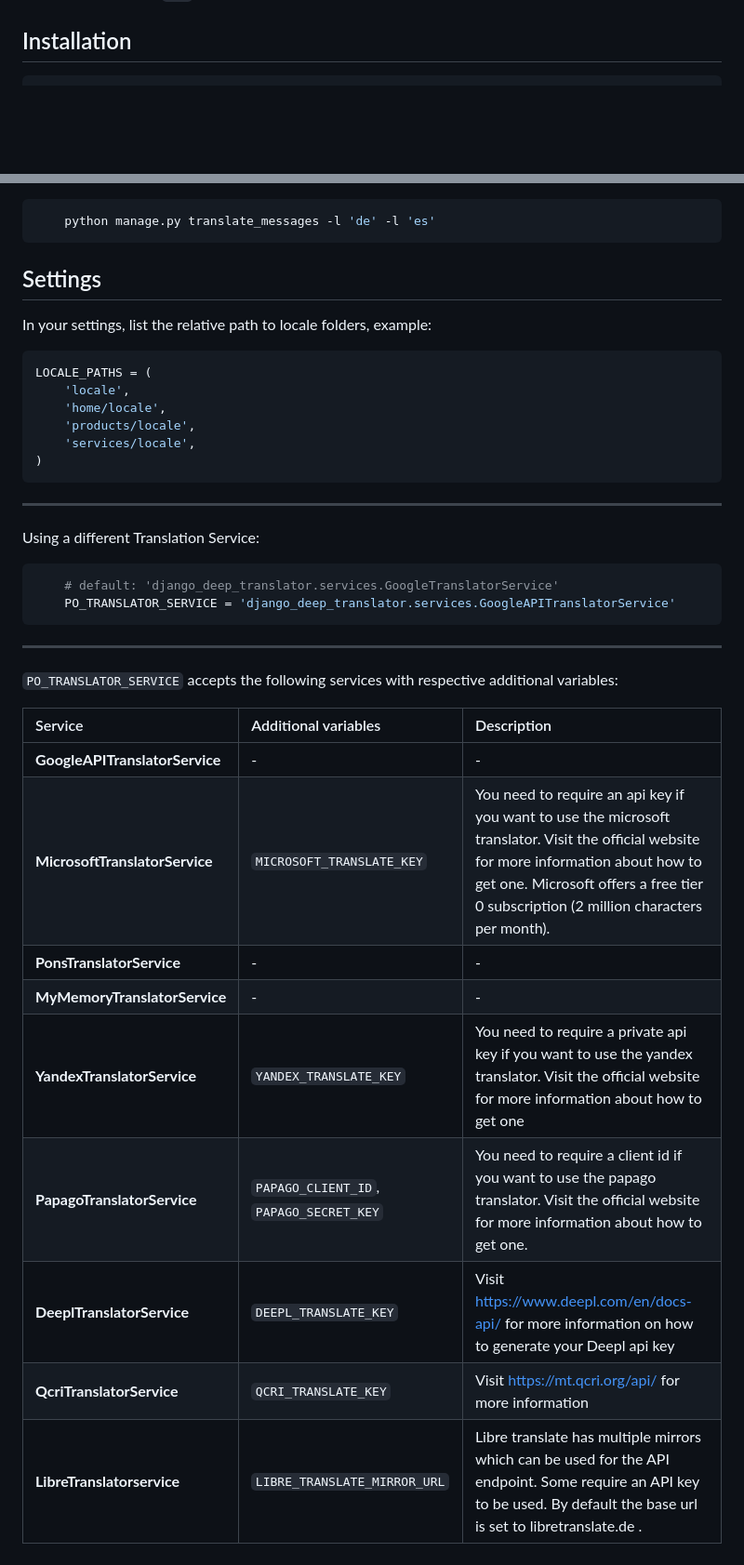
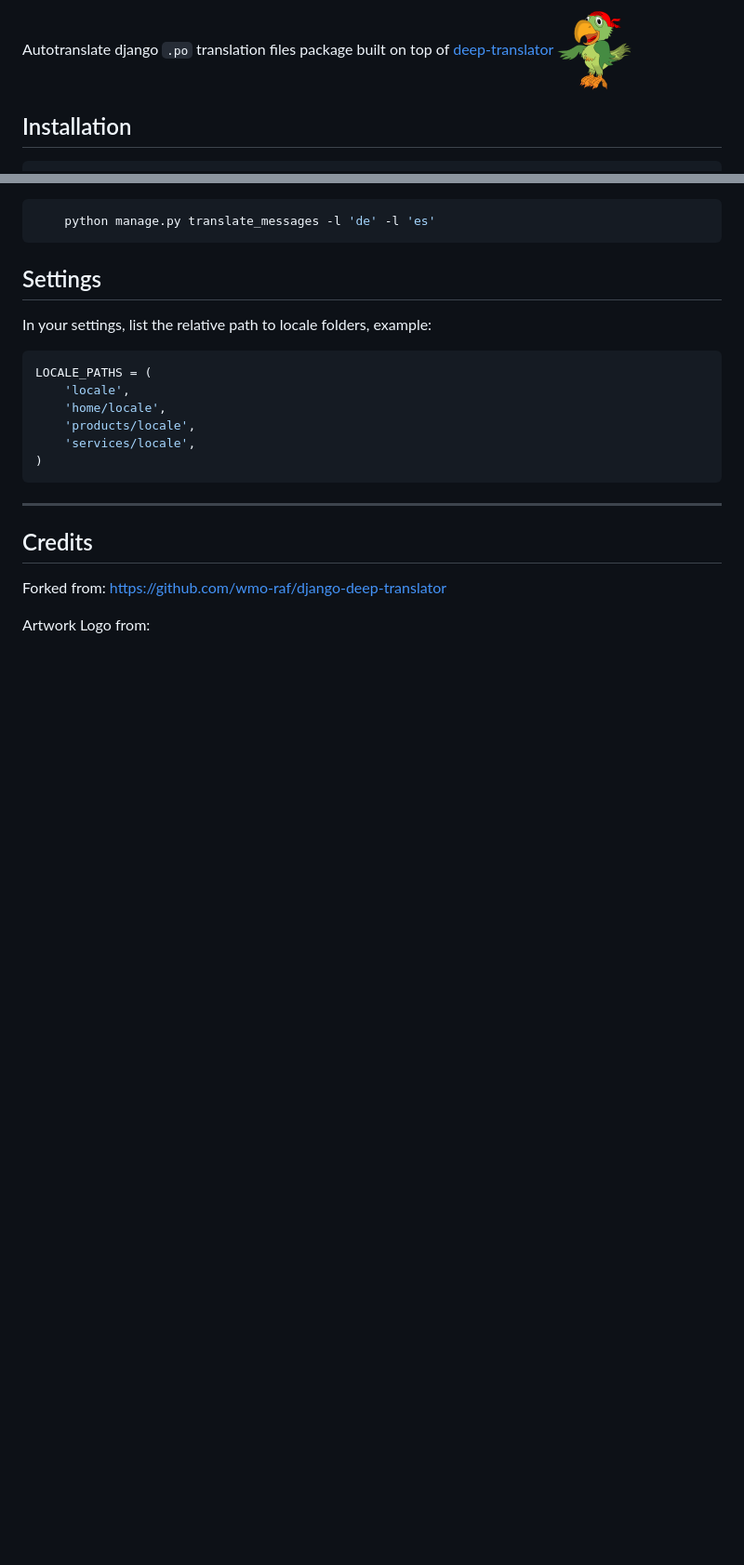
Before and after one commit to myridia/django_auto_translator, a Markdown page: README.md, 2 parts joined by grey strips. Shown at 93% size. GitHub-like rendering; pictures changed too: img/django-deep-translator.png (added); blank space fills up the shorter version.

Commit message:
adjust references to auto from deep

````diff
--- a/README.md
+++ b/README.md
@@ -3,5 +2,6 @@
 
 Autotranslate django `.po` translation files package built on top of  [deep-translator](https://pypi.org/project/deep-translator/)
+![django-deep-translator](img/django-deep-translator.png )
 
 ## Installation
 
@@ -57,26 +57,8 @@ LOCALE_PATHS = (
 
 ---
 
-Using a different Translation Service:
+## Credits
 
-```python
-    # default: 'django_deep_translator.services.GoogleTranslatorService'
-    PO_TRANSLATOR_SERVICE = 'django_deep_translator.services.GoogleAPITranslatorService'
-```
+Forked from:  https://github.com/wmo-raf/django-deep-translator
 
----
-
-
-`PO_TRANSLATOR_SERVICE` accepts the following services with respective additional variables:
-
-| Service                        | Additional variables      | Description |
-| :---------------------------  | :--------------------    | :---------- |
-| **GoogleAPITranslatorService**     |    -          | - |
-| **MicrosoftTranslatorService**     | `MICROSOFT_TRANSLATE_KEY` | You need to require an api key if you want to use the microsoft translator. Visit the official website for more information about how to get one. Microsoft offers a free tier 0 subscription (2 million characters per month). |
-| **PonsTranslatorService**          | - | - |
-| **MyMemoryTranslatorService**      | - | - |
-| **YandexTranslatorService**        | `YANDEX_TRANSLATE_KEY` | You need to require a private api key if you want to use the yandex translator. Visit the official website for more information about how to get one |
-| **PapagoTranslatorService**        | `PAPAGO_CLIENT_ID`, `PAPAGO_SECRET_KEY`| You need to require a client id if you want to use the papago translator. Visit the official website for more information about how to get one. |
-| **DeeplTranslatorService**         | `DEEPL_TRANSLATE_KEY` | Visit https://www.deepl.com/en/docs-api/ for more information on how to generate your Deepl api key |
-| **QcriTranslatorService**          | `QCRI_TRANSLATE_KEY` | Visit https://mt.qcri.org/api/ for more information |
-| **LibreTranslatorservice**         | `LIBRE_TRANSLATE_MIRROR_URL` | Libre translate has multiple mirrors which can be used for the API endpoint. Some require an API key to be used. By default the base url is set to libretranslate.de . |
+Artwork Logo from:
````
Also changed, not shown: other parts of README.md (+0 -1 lines), 4 other files.
